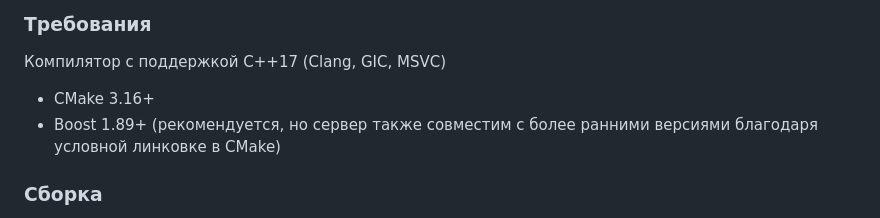
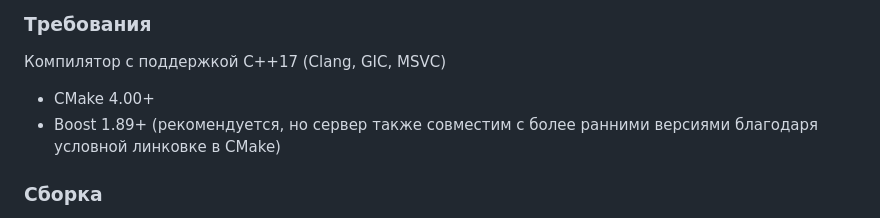
Before and after one commit to PanishDeveloper/priority-http-server, a Markdown page: README.md, the part around the change. GitHub-like rendering.

Commit message:
Update CMake requirement to 4.00+ in README

```diff
--- a/README.md
+++ b/README.md
@@ -30,7 +30,7 @@
 ### Требования
 
 Компилятор с поддержкой C++17 (Clang, GIC, MSVC)
-- CMake 3.16+
+- CMake 4.00+
 - Boost 1.89+ (рекомендуется, но сервер также совместим с более ранними версиями благодаря условной линковке в CMake)
 
 ### Сборка
```
